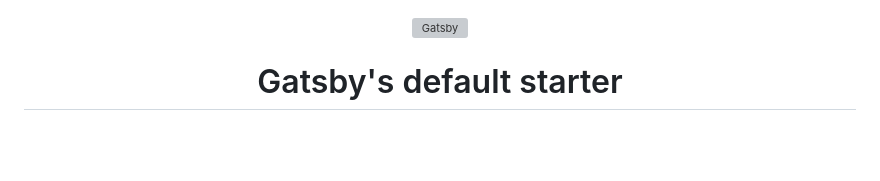
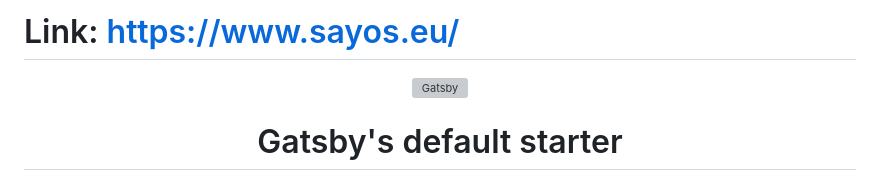
Before and after one commit to MaciejSajdera/sayos, a Markdown page: README.md, the part around the change. GitHub-like rendering; blank space fills up the shorter version; grey boxes are pictures that could not be loaded.

```diff
--- a/README.md
+++ b/README.md
@@ -1,3 +1,5 @@
+# Link: https://www.sayos.eu/
+
 <!-- AUTO-GENERATED-CONTENT:START (STARTER) -->
 <p align="center">
   <a href="https://www.gatsbyjs.com">
```
